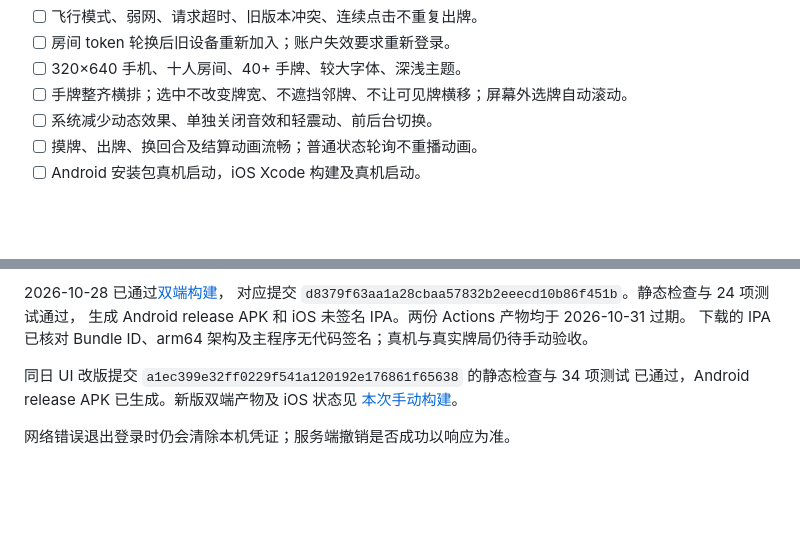
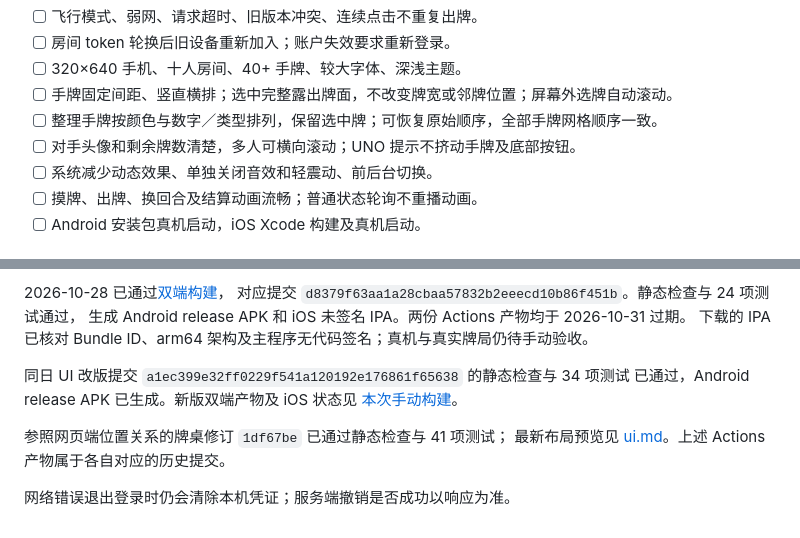
Before and after one commit to Leonmmcoset/unour-app, a Markdown page: docs/acceptance.md, 2 parts joined by grey strips. GitHub-like rendering; blank space fills up the shorter version.

```diff
--- a/docs/acceptance.md
+++ b/docs/acceptance.md
@@ -44,7 +44,9 @@ Android keystore、iOS Team 和签名；开发签名不用于商店发行。
 - [ ] 飞行模式、弱网、请求超时、旧版本冲突、连续点击不重复出牌。
 - [ ] 房间 token 轮换后旧设备重新加入；账户失效要求重新登录。
 - [ ] 320×640 手机、十人房间、40+ 手牌、较大字体、深浅主题。
-- [ ] 手牌整齐横排；选中不改变牌宽、不遮挡邻牌、不让可见牌横移；屏幕外选牌自动滚动。
+- [ ] 手牌固定间距、竖直横排；选中完整露出牌面，不改变牌宽或邻牌位置；屏幕外选牌自动滚动。
+- [ ] 整理手牌按颜色与数字／类型排列，保留选中牌；可恢复原始顺序，全部手牌网格顺序一致。
+- [ ] 对手头像和剩余牌数清楚，多人可横向滚动；UNO 提示不挤动手牌及底部按钮。
 - [ ] 系统减少动态效果、单独关闭音效和轻震动、前后台切换。
 - [ ] 摸牌、出牌、换回合及结算动画流畅；普通状态轮询不重播动画。
 - [ ] Android 安装包真机启动，iOS Xcode 构建及真机启动。
@@ -75,4 +77,7 @@ Android 使用开发签名，无需仓库 secrets；iOS 不使用签名证书。
 已通过，Android release APK 已生成。新版双端产物及 iOS 状态见
 [本次手动构建](https://github.com/Leonmmcoset/unour-app/actions/runs/40722603832)。
 
+参照网页端位置关系的牌桌修订 `1df67be` 已通过静态检查与 41 项测试；
+最新布局预览见 [ui.md](ui.md)。上述 Actions 产物属于各自对应的历史提交。
+
 网络错误退出登录时仍会清除本机凭证；服务端撤销是否成功以响应为准。
```
Also changed, not shown: docs/ui.md (+22 -12 lines), docs/images/table-dark.png, docs/images/table.png (added), 1 other file.
